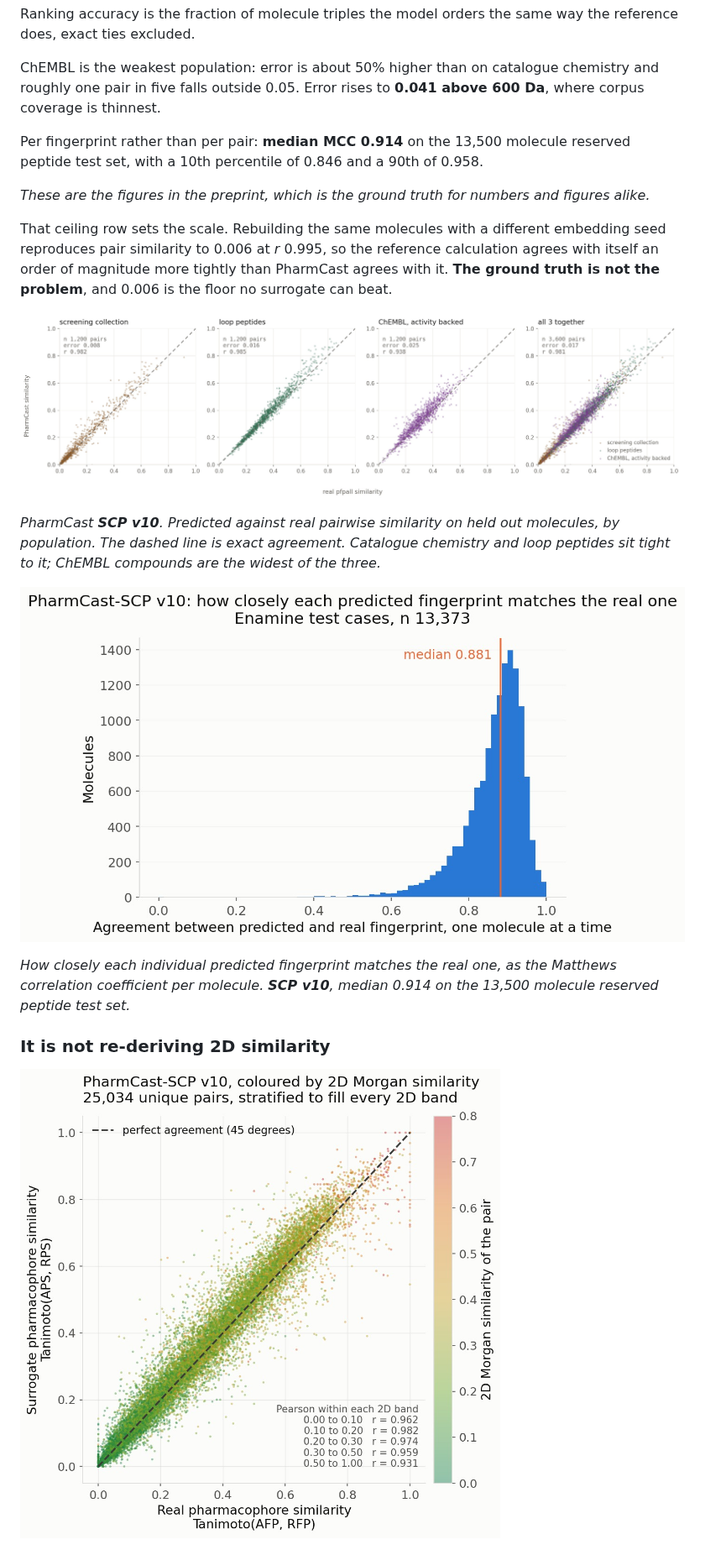
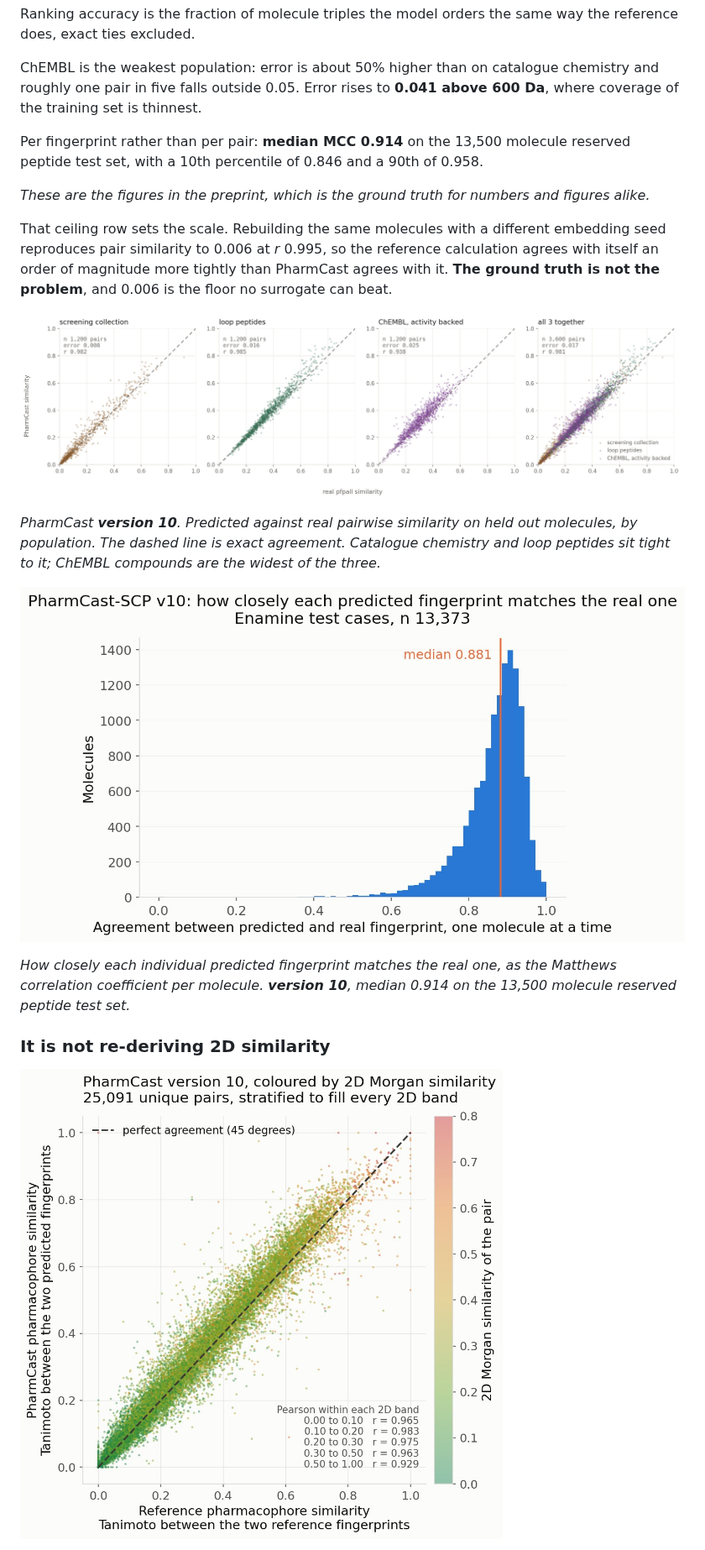
Before and after one commit to smuskal/pharmcast, a Markdown page: README.md, the part around one of its changes. Shown at 84% size. Rendered like a GitHub page; pictures changed too: assets/not-2d-similarity.jpg.

```diff
--- a/README.md
+++ b/README.md
@@ -403,7 +401,7 @@ way the reference does, exact ties excluded.
 
 ChEMBL is the weakest population: error is about 50% higher than on catalogue
 chemistry and roughly one pair in five falls outside 0.05. Error rises to
-**0.041 above 600 Da**, where corpus coverage is thinnest.
+**0.041 above 600 Da**, where coverage of the training set is thinnest.
 
 Per fingerprint rather than per pair: **median MCC 0.914** on the 13,500 molecule
 reserved peptide test set, with a 10th percentile of 0.846 and a 90th of 0.958.
@@ -421,5 +419,5 @@ the floor no surrogate can beat.
 
-*PharmCast **SCP v10**. Predicted against real pairwise similarity on held out
+*PharmCast **version 10**. Predicted against real pairwise similarity on held out
 molecules, by population. The dashed line is exact agreement. Catalogue
 chemistry and loop peptides sit tight to it; ChEMBL compounds are the widest of
 the three.*
@@ -428,9 +426,9 @@ the three.*
 
 *How closely each individual predicted fingerprint matches the real one, as the
-Matthews correlation coefficient per molecule. **SCP v10**, median 0.914 on the
+Matthews correlation coefficient per molecule. **version 10**, median 0.914 on the
 13,500 molecule reserved peptide test set.*
 
 ### It is not re-deriving 2D similarity
 
-![The same pairs coloured by 2D Morgan similarity, with Pearson essentially unchanged across every 2D similarity band](assets/not-2d-similarity.jpg)
+![Predicted against reference pharmacophore similarity for 25,091 unique pairs, each point coloured by the two dimensional Morgan similarity of that pair, with Pearson reported within each of five two dimensional bands](assets/not-2d-similarity.jpg)
 
```
Also changed, not shown: other parts of README.md (+59 -76 lines), assets/corpus-chemistry.jpg.
